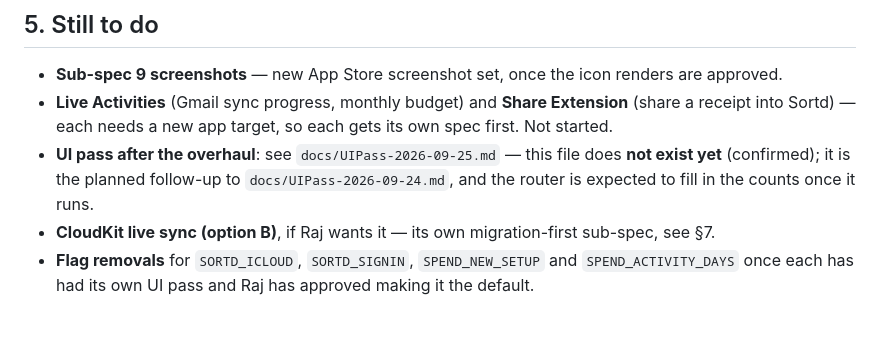
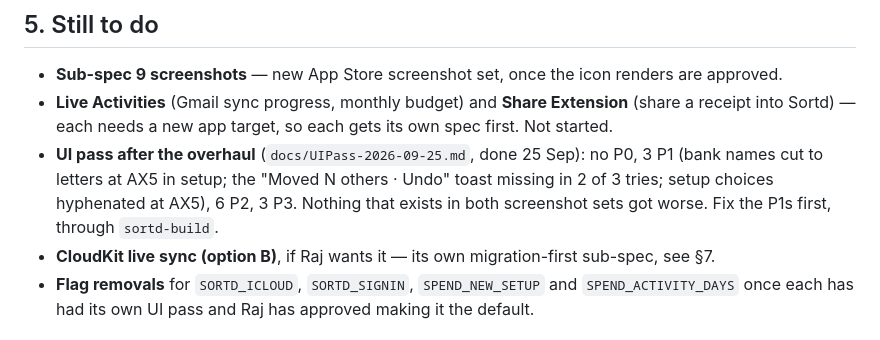
Before and after one commit to kameshraj912/sortd, a Markdown page: HANDOVER.md, the part around the change. Drawn GitHub-style.

Commit message:
Handover: the UI pass counts

```diff
--- a/HANDOVER.md
+++ b/HANDOVER.md
@@ -78,7 +78,7 @@ The disputed-tests item from the last handover is closed: of the 30 abuse findin
 
 - **Sub-spec 9 screenshots** — new App Store screenshot set, once the icon renders are approved.
 - **Live Activities** (Gmail sync progress, monthly budget) and **Share Extension** (share a receipt into Sortd) — each needs a new app target, so each gets its own spec first. Not started.
-- **UI pass after the overhaul**: see `docs/UIPass-2026-09-25.md` — this file does **not exist yet** (confirmed); it is the planned follow-up to `docs/UIPass-2026-09-24.md`, and the router is expected to fill in the counts once it runs.
+- **UI pass after the overhaul** (`docs/UIPass-2026-09-25.md`, done 25 Sep): no P0, 3 P1 (bank names cut to letters at AX5 in setup; the "Moved N others · Undo" toast missing in 2 of 3 tries; setup choices hyphenated at AX5), 6 P2, 3 P3. Nothing that exists in both screenshot sets got worse. Fix the P1s first, through `sortd-build`.
 - **CloudKit live sync (option B)**, if Raj wants it — its own migration-first sub-spec, see §7.
 - **Flag removals** for `SORTD_ICLOUD`, `SORTD_SIGNIN`, `SPEND_NEW_SETUP` and `SPEND_ACTIVITY_DAYS` once each has had its own UI pass and Raj has approved making it the default.
 
```
